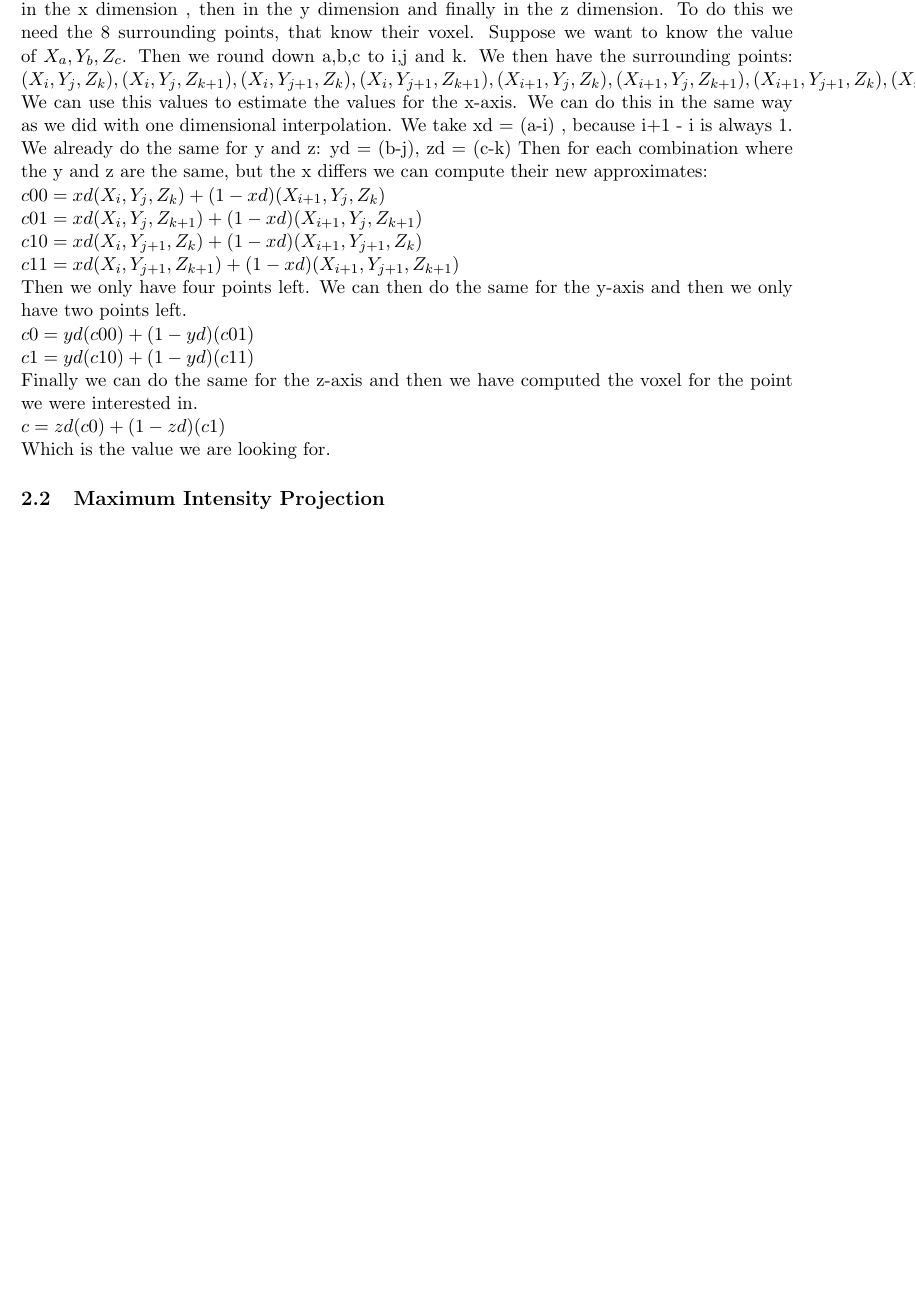
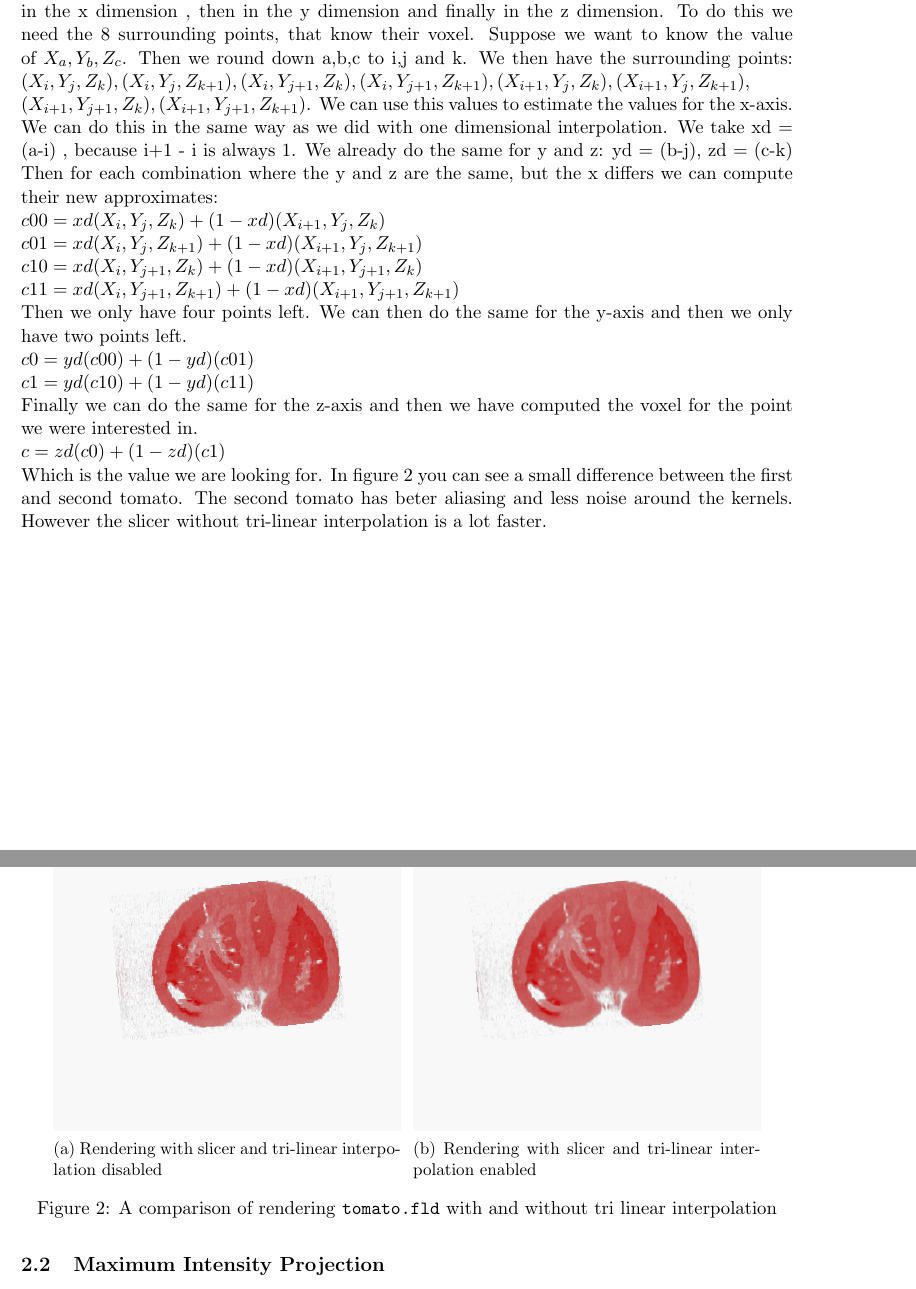
Before and after one commit to timvdalen/2IV35-project, a LaTeX problem sheet (assignment2/report/report final.tex, which reads assignment2/report/sections/mip.tex): part of page 3 of 10 before the commit and two parts of pages 3 and 4 of 11 after it, the two joined at a grey line, cut so that both start at the same text, the shorter picture padded with empty space. Compiled offline with pdfLaTeX.

Commit message:
added tomatos to MIP section

```diff
--- a/assignment2/report/sections/mip.tex
+++ b/assignment2/report/sections/mip.tex
@@ -13,7 +13,8 @@ We can first interpolate in the x dimension , then in the y dimension and finall
 To do this we need the 8 surrounding points, that know their voxel.
 Suppose we want to know the value of $X_{a},Y_{b},Z_{c}$.
 Then we round down a,b,c to i,j and k.
-We then have the surrounding points: $(X_{i},Y_{j},Z_{k}),(X_{i},Y_{j},Z_{k+1}),(X_{i},Y_{j+1},Z_{k}),(X_{i},Y_{j+1},Z_{k+1}),(X_{i+1},Y_{j},Z_{k}),(X_{i+1},Y_{j},Z_{k+1}),(X_{i+1},Y_{j+1},Z_{k}) ,(X_{i+1},Y_{j+1},Z_{k+1})$.
+We then have the surrounding points: $(X_{i},Y_{j},Z_{k}), (X_{i},Y_{j}, Z_{k+1}), (X_{i},Y_{j+1},Z_{k}),
+ (X_{i},Y_{j+1},Z_{k+1}), (X_{i+1},Y_{j},Z_{k}), (X_{i+1},Y_{j},Z_{k+1})$, \\ $ (X_{i+1},Y_{j+1},Z_{k}) , (X_{i+1},Y_{j+1},Z_{k+1})$.
 We can use this values to estimate the values for the x-axis.
 We can do this in the same way as we did with one dimensional interpolation.
 We take xd = (a-i) , because i+1 - i is always 1.
@@ -29,6 +30,23 @@ $c1= yd(c10)+(1-yd)(c11)$\\
 Finally we can do the same for the z-axis and then we have computed the voxel for the point we were interested in.\\
 $c= zd(c0)+(1-zd)(c1)$\\
 Which is the value we are looking for.
+In figure~\ref{fig:interpolation} you can see a small difference between the first and second tomato.
+The second tomato has beter aliasing and less noise around the kernels.
+However the slicer without tri-linear interpolation is a lot faster.
+\begin{figure}[H]
+	\centering
+	\begin{subfigure}[t]{0.45\textwidth}
+		\includegraphics[width=\textwidth]{tomato1}
+		\caption{Rendering with slicer and tri-linear interpolation disabled}
+	\end{subfigure}
+	~%
+	\begin{subfigure}[t]{0.45\textwidth}
+		\includegraphics[width=\textwidth]{tomato2}
+		\caption{Rendering with slicer and tri-linear interpolation enabled}
+	\end{subfigure}
+	\caption{A comparison of rendering \texttt{tomato.fld} with and without tri linear interpolation}
+	\label{fig:interpolation}
+\end{figure}
 \subsection{Maximum Intensity Projection}
 Maximum intensiyt projection, projects the point with the largest voxel along the viewing ray.
 So we adjusted the slicer method that it looks at all points along the viewing ray and not just the point of that slice.
```
